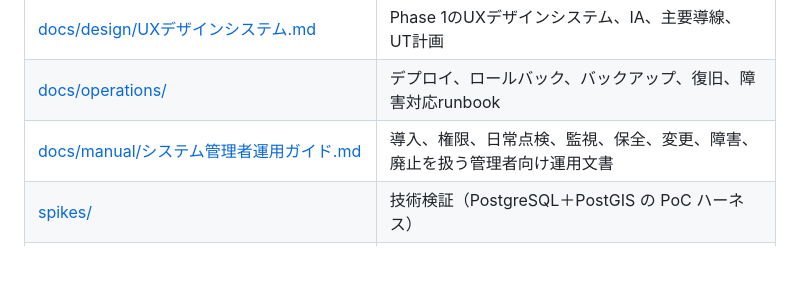
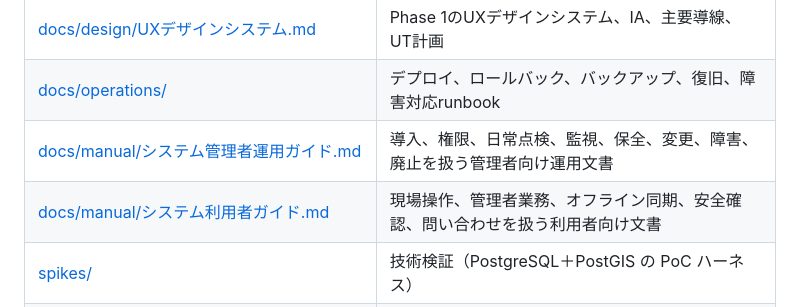
Before and after one commit to ichisemasashi/ISAS, a Markdown page: README.md, the part around the change. Drawn GitHub-style; blank space fills up the shorter version.

Commit message:
システム利用者ガイドを追加

```diff
--- a/README.md
+++ b/README.md
@@ -21,6 +21,7 @@
 | [docs/design/UXデザインシステム.md](docs/design/UXデザインシステム.md) | Phase 1のUXデザインシステム、IA、主要導線、UT計画 |
 | [docs/operations/](docs/operations/README.md) | デプロイ、ロールバック、バックアップ、復旧、障害対応runbook |
 | [docs/manual/システム管理者運用ガイド.md](docs/manual/システム管理者運用ガイド.md) | 導入、権限、日常点検、監視、保全、変更、障害、廃止を扱う管理者向け運用文書 |
+| [docs/manual/システム利用者ガイド.md](docs/manual/システム利用者ガイド.md) | 現場操作、管理者業務、オフライン同期、安全確認、問い合わせを扱う利用者向け文書 |
 | [spikes/](spikes/README.md) | 技術検証（PostgreSQL＋PostGIS の PoC ハーネス） |
 | [apps/web/](apps/web/) | React＋TypeScript＋PWAによるPhase 1 MVPフロントエンド |
 | [apps/bff/](apps/bff/) | ADR-0009のOIDC／Cookie session／context／AuthContext境界を担うBFFコア |
```
Also changed, not shown: docs/manual/システム利用者ガイド.md (added, +365 -0 lines), docs/manual/システム管理者運用ガイド.md (+1 -0 lines).
